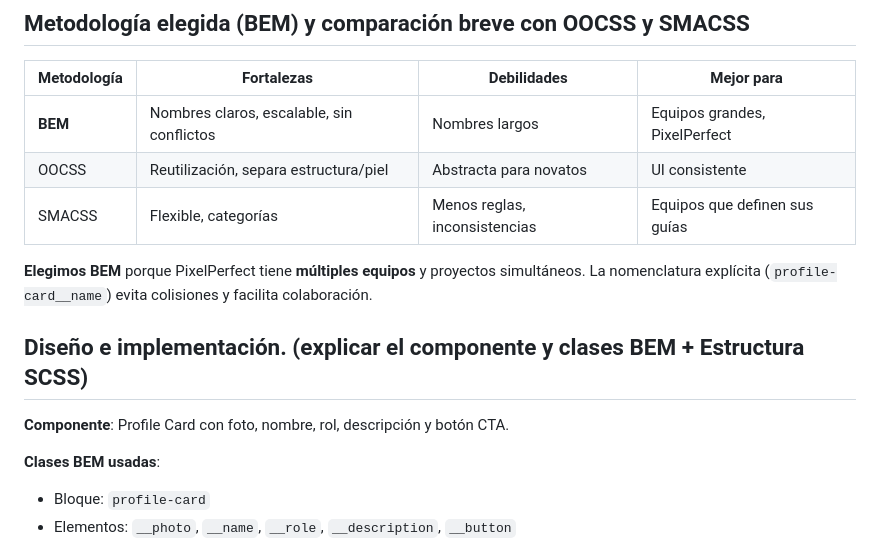
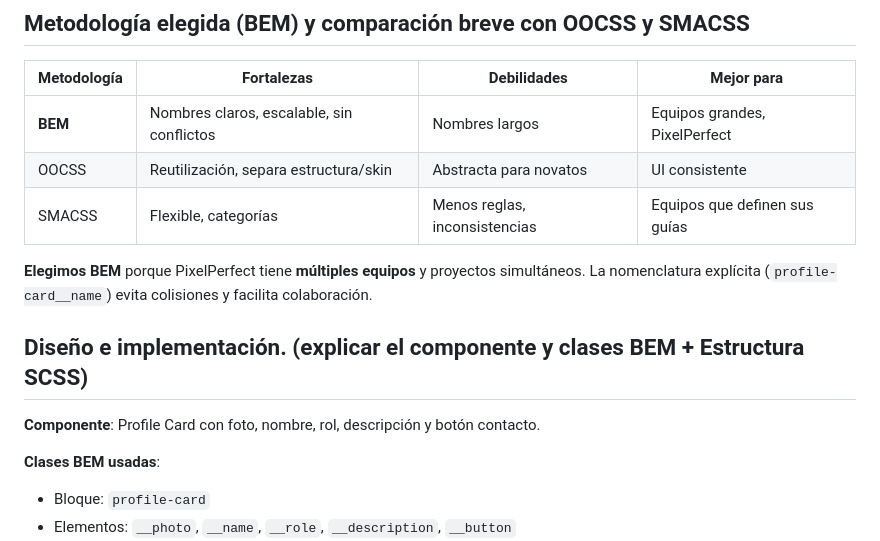
Before and after one commit to NicolasParadaA/m3-l2-analisis-de-caso-bem, a Markdown page: README.md, the part around the change. Rendered like a GitHub page.

Commit message:
Se realizan correciónes generales en README.md

```diff
--- a/README.md
+++ b/README.md
@@ -26,14 +26,14 @@ BEM soluciona con **bloques independientes** (ej: `profile-card`), **elementos**
 | Metodología | Fortalezas | Debilidades | Mejor para |
 |-------------|------------|-------------|------------|
 | **BEM** | Nombres claros, escalable, sin conflictos | Nombres largos | Equipos grandes, PixelPerfect |
-| OOCSS | Reutilización, separa estructura/piel | Abstracta para novatos | UI consistente |
+| OOCSS | Reutilización, separa estructura/skin | Abstracta para novatos | UI consistente |
 | SMACSS | Flexible, categorías | Menos reglas, inconsistencias | Equipos que definen sus guías |
 
 **Elegimos BEM** porque PixelPerfect tiene **múltiples equipos** y proyectos simultáneos. La nomenclatura explícita (`profile-card__name`) evita colisiones y facilita colaboración.
 
 ## Diseño e implementación. (explicar el componente y clases BEM + Estructura SCSS)
 
-**Componente**: Profile Card con foto, nombre, rol, descripción y botón CTA.
+**Componente**: Profile Card con foto, nombre, rol, descripción y botón contacto.
 
 **Clases BEM usadas**:
 - Bloque: `profile-card`
```
